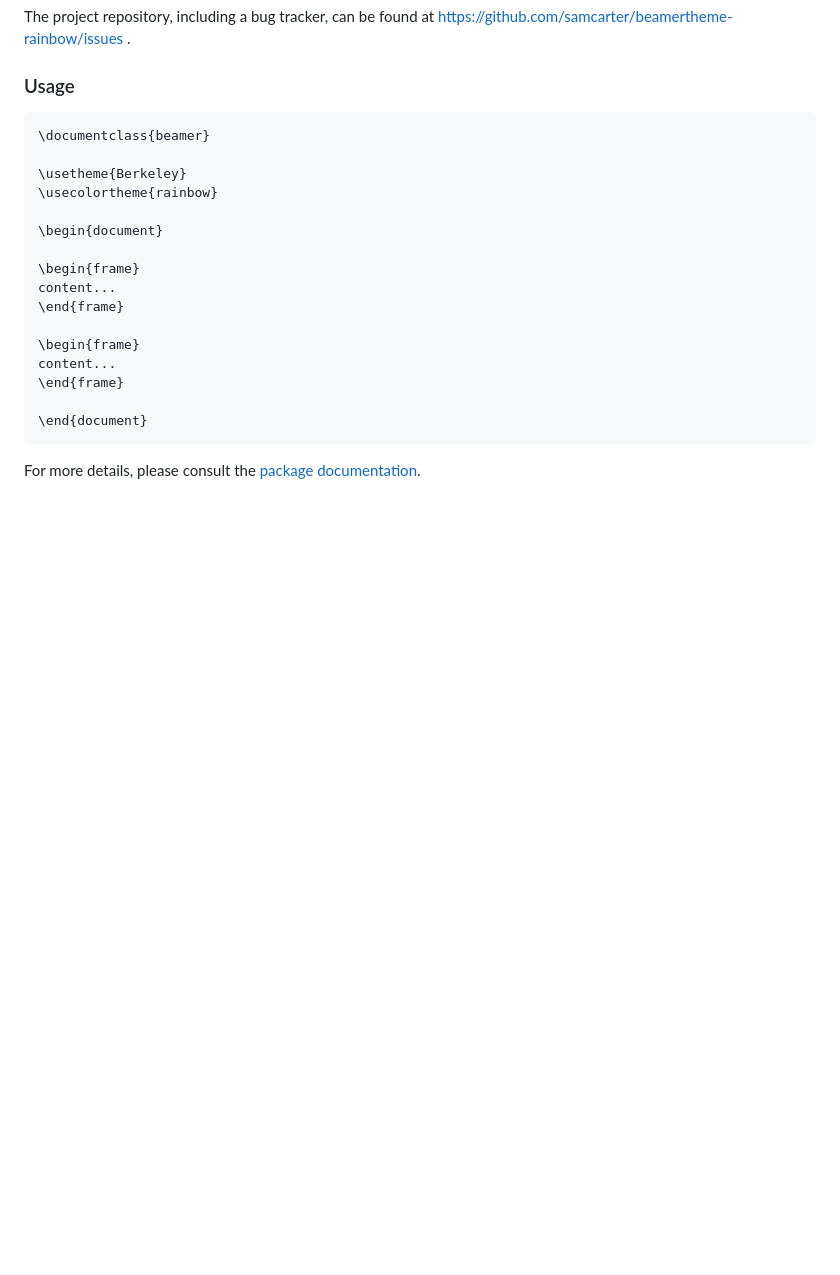
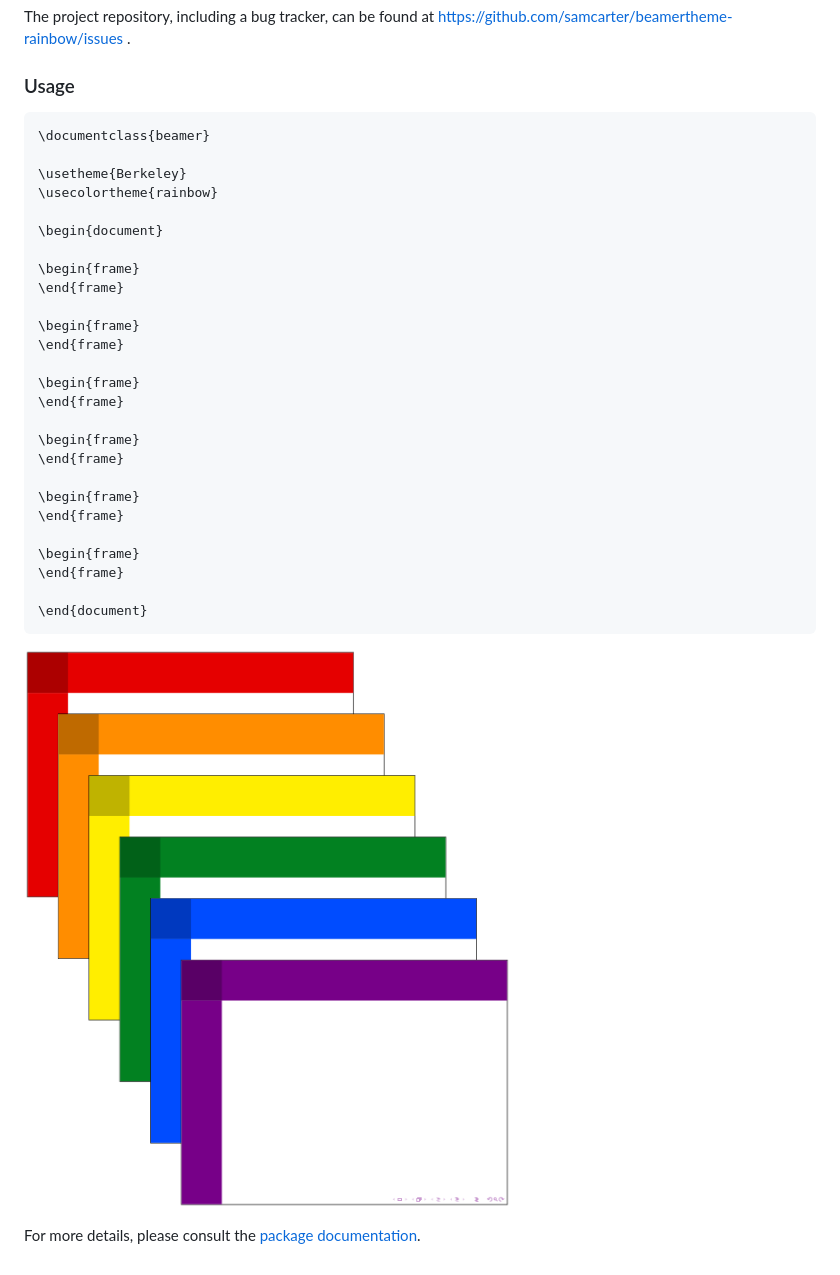
Before and after one commit to samcarter/beamertheme-rainbow, a Markdown page: README.md, the part around the change. Rendered like a GitHub page; pictures changed too: example/beamertheme-rainbow-example.png (added); blank space fills up the shorter version.

Commit message:
added output to readme

````diff
--- a/README.md
+++ b/README.md
@@ -21,14 +21,26 @@ The project repository, including a bug tracker, can be found at https://github.
 \begin{document}
 
 \begin{frame}
-content...
 \end{frame}
 
 \begin{frame}
-content...
+\end{frame}
+
+\begin{frame}
+\end{frame}
+
+\begin{frame}
+\end{frame}
+
+\begin{frame}
+\end{frame}
+
+\begin{frame}
 \end{frame}
 
 \end{document}
 ```
 
+![](https://raw.githubusercontent.com/samcarter/beamertheme-rainbow/main/example/beamertheme-rainbow-example.png)
+
 For more details, please consult the [package documentation](https://github.com/samcarter/beamertheme-rainbow/blob/main/DOCUMENTATION.pdf).
````
